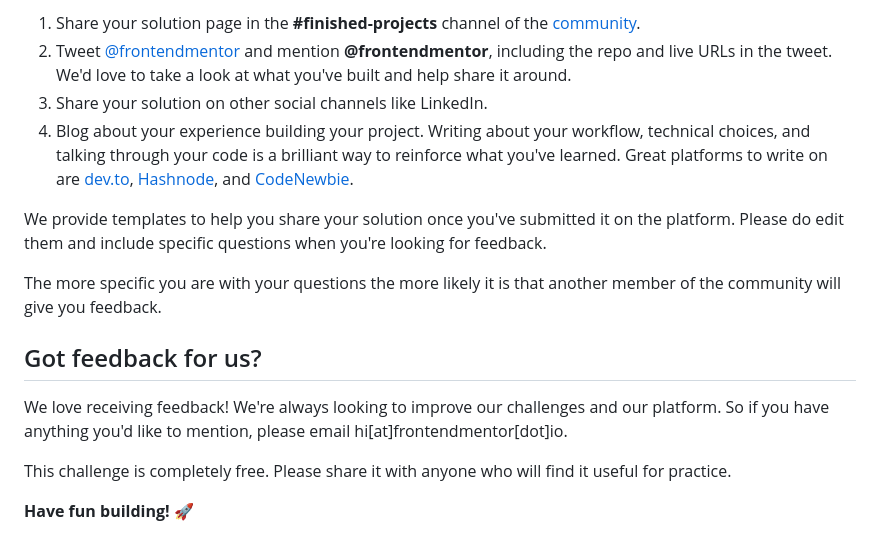
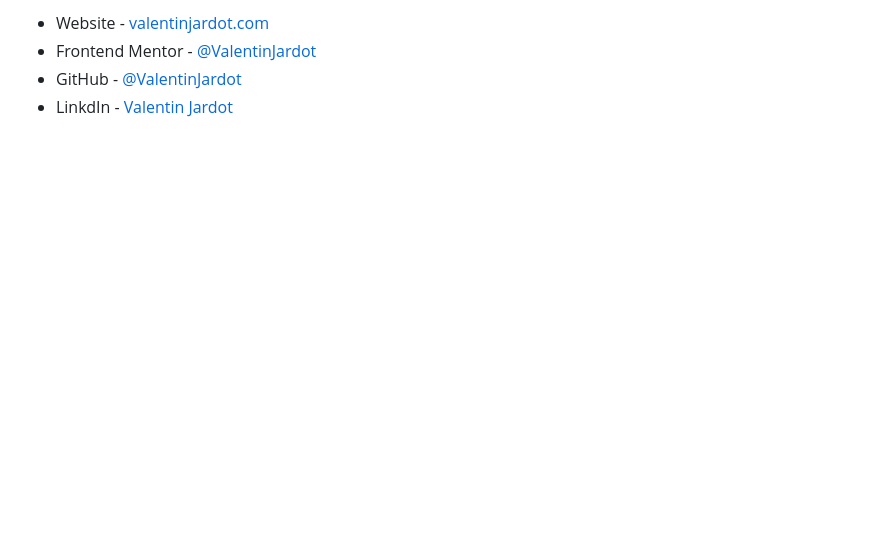
Before and after one commit to ValentinJardot/qr-code-component-main, a Markdown page: README.md, the part around the change printed below. Rendered like a GitHub page; blank space fills up the shorter version.

```diff
--- a/README.md
+++ b/README.md
@@ -72,16 +37,4 @@ There are multiple places you can share your solution:
-1. Share your solution page in the **#finished-projects** channel of the [community](https://www.frontendmentor.io/community).
-2. Tweet [@frontendmentor](https://twitter.com/frontendmentor) and mention **@frontendmentor**, including the repo and live URLs in the tweet. We'd love to take a look at what you've built and help share it around.
-3. Share your solution on other social channels like LinkedIn.
-4. Blog about your experience building your project. Writing about your workflow, technical choices, and talking through your code is a brilliant way to reinforce what you've learned. Great platforms to write on are [dev.to](https://dev.to/), [Hashnode](https://hashnode.com/), and [CodeNewbie](https://community.codenewbie.org/).
-
-We provide templates to help you share your solution once you've submitted it on the platform. Please do edit them and include specific questions when you're looking for feedback.
-
-The more specific you are with your questions the more likely it is that another member of the community will give you feedback.
-
-## Got feedback for us?
-
-We love receiving feedback! We're always looking to improve our challenges and our platform. So if you have anything you'd like to mention, please email hi[at]frontendmentor[dot]io.
-
-This challenge is completely free. Please share it with anyone who will find it useful for practice.
-
-**Have fun building!** 🚀
+- Website - [valentinjardot.com](http://valentinjardot.com/)
+- Frontend Mentor - [@ValentinJardot](https://www.frontendmentor.io/profile/ValentinJardot)
+- GitHub - [@ValentinJardot](https://github.com/ValentinJardot)
+- LinkdIn - [Valentin Jardot](https://www.linkedin.com/in/valentin-jardot/)
```
Also changed, not shown: other parts of README.md (+22 -57 lines), assets/tools/desktop.png (added), assets/tools/mobile.png (added), 3 other files.
